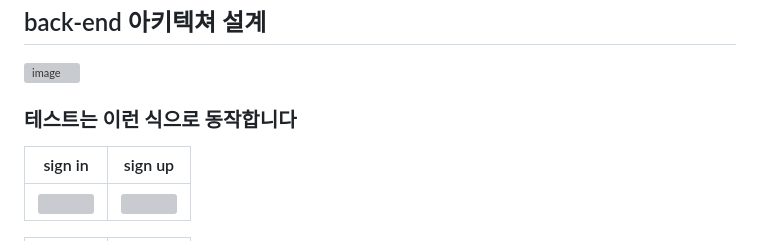
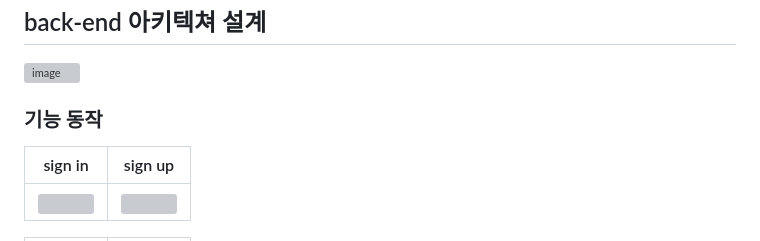
Before and after one commit to LeeMyungdeok/-Recipe-provided-project, a Markdown page: README.md, the part around the change. GitHub-like rendering; grey boxes are pictures that could not be loaded.

```diff
--- a/README.md
+++ b/README.md
@@ -49,7 +49,7 @@ nodemon app.js
 
 <img width="700" alt="image" src="https://github.com/LeeMyungdeok/Recipe-provided-project/assets/115915362/fa80152a-5bb5-4977-9e4f-a94d953fa51e">
 
-### 테스트는 이런 식으로 동작합니다
+### 기능 동작
 |                sign in              |                sign up               |
 | :----------------------------------: | :----------------------------------: |
 | <img src='https://github.com/LeeMyungdeok/Recipe-provided-project/assets/115915362/0a8dd09a-962c-4eb5-9ee7-aea4d4bcc16f' width='400px' height='300px'> | <img src='https://github.com/LeeMyungdeok/Recipe-provided-project/assets/115915362/96fccd2d-74b5-4c75-9f83-2857754edf8d' width='400px' height='300px'>                                 |
```
